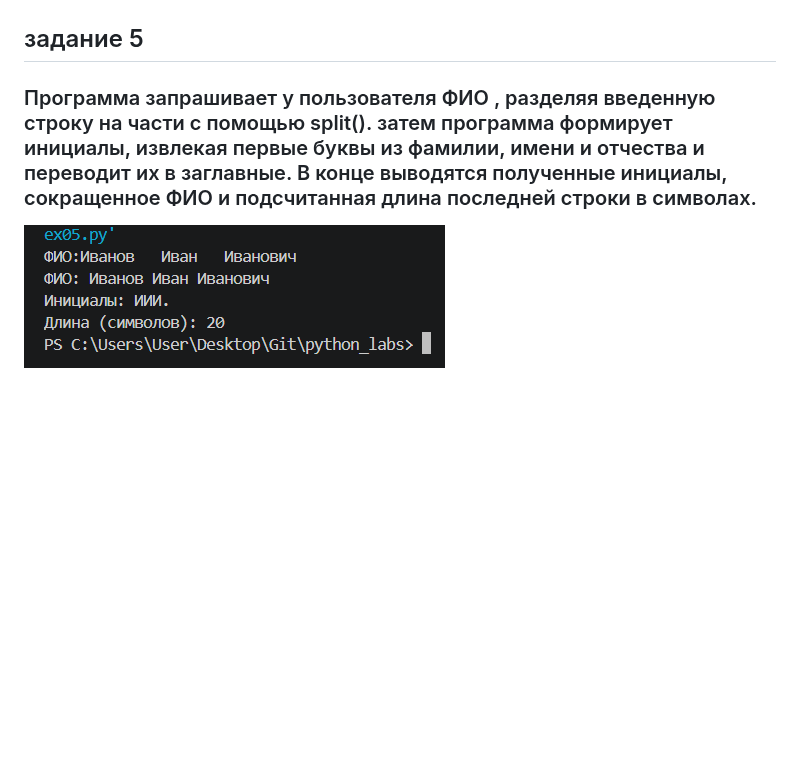
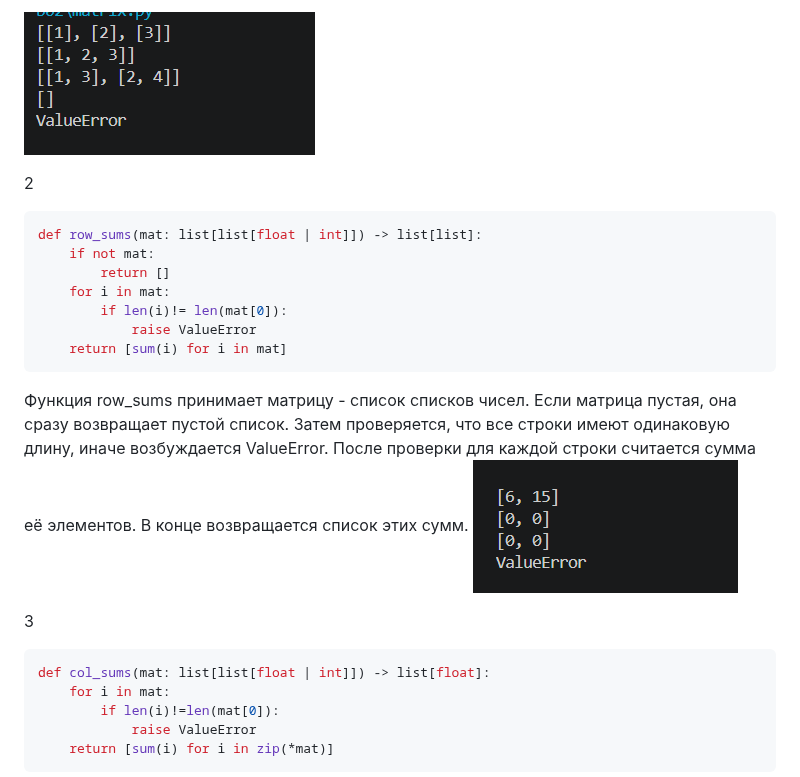
Before and after one commit to lerzzska/python_labs, a Markdown page: README.md, the part around one of its changes. GitHub-like rendering; pictures changed too: images/lab02/matrix1.png (added), images/lab02/matrix2.png (added); blank space fills up the shorter version.

````diff
--- a/README.md
+++ b/README.md
@@ -20,7 +58,25 @@
 
+![фото](./images/lab02/matrix1.png)
 
-## задание 5
-### Программа запрашивает у пользователя ФИО , разделяя введенную строку на части с помощью split(). затем программа формирует инициалы, извлекая первые буквы из фамилии, имени и отчества и переводит их в заглавные. В конце выводятся полученные инициалы, сокращенное ФИО и подсчитанная длина последней строки в символах.
-![фото](./images/lab01/ex05.png)
+2
+```python
+def row_sums(mat: list[list[float | int]]) -> list[list]:
+    if not mat:
+        return []
+    for i in mat:
+        if len(i)!= len(mat[0]):
+            raise ValueError
+    return [sum(i) for i in mat]
+```
+Функция row_sums принимает матрицу - список списков чисел. Если матрица пустая, она сразу возвращает пустой список. Затем проверяется, что все строки имеют одинаковую длину, иначе возбуждается ValueError. После проверки для каждой строки считается сумма её элементов. В конце возвращается список этих сумм.
+![фото](./images/lab02/matrix2.png)
 
+3
+```python
+def col_sums(mat: list[list[float | int]]) -> list[float]:
+    for i in mat:
+        if len(i)!=len(mat[0]):
+            raise ValueError
+    return [sum(i) for i in zip(*mat)]
+```
 
````
Also changed, not shown: other parts of README.md (+59 -16 lines), src/lab01/README.md (added, +29 -0 lines), images/lab02/arrays1.png (added), images/lab02/arrays2.png (added), images/lab02/arrays3.png (added), images/lab02/matrix3.png (added), 15 other files.
